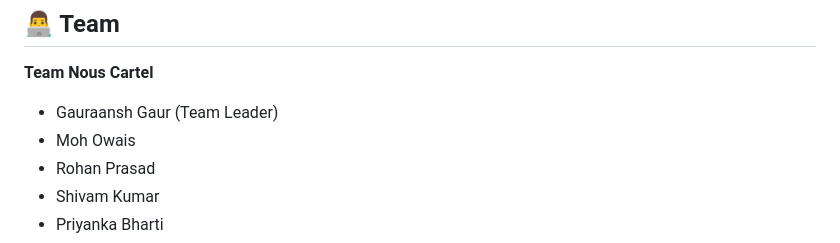
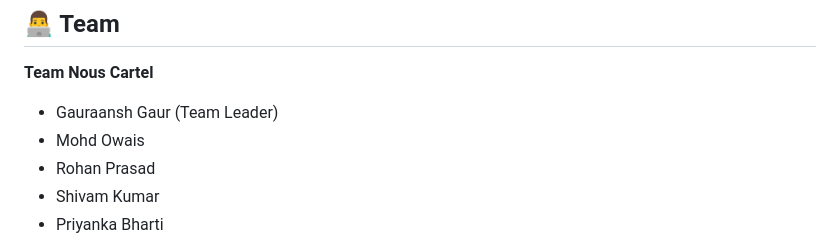
Before and after one commit to ansh-kukreja/SkillsKart, a Markdown page: README.md, the part around the change. Drawn GitHub-style.

```diff
--- a/README.md
+++ b/README.md
@@ -470,7 +470,7 @@ No license file is currently present in this repository. All rights are reserved
 **Team Nous Cartel**
 
 - Gauraansh Gaur (Team Leader)
-- Moh Owais
+- Mohd Owais
 - Rohan Prasad
 - Shivam Kumar
 - Priyanka Bharti
```
